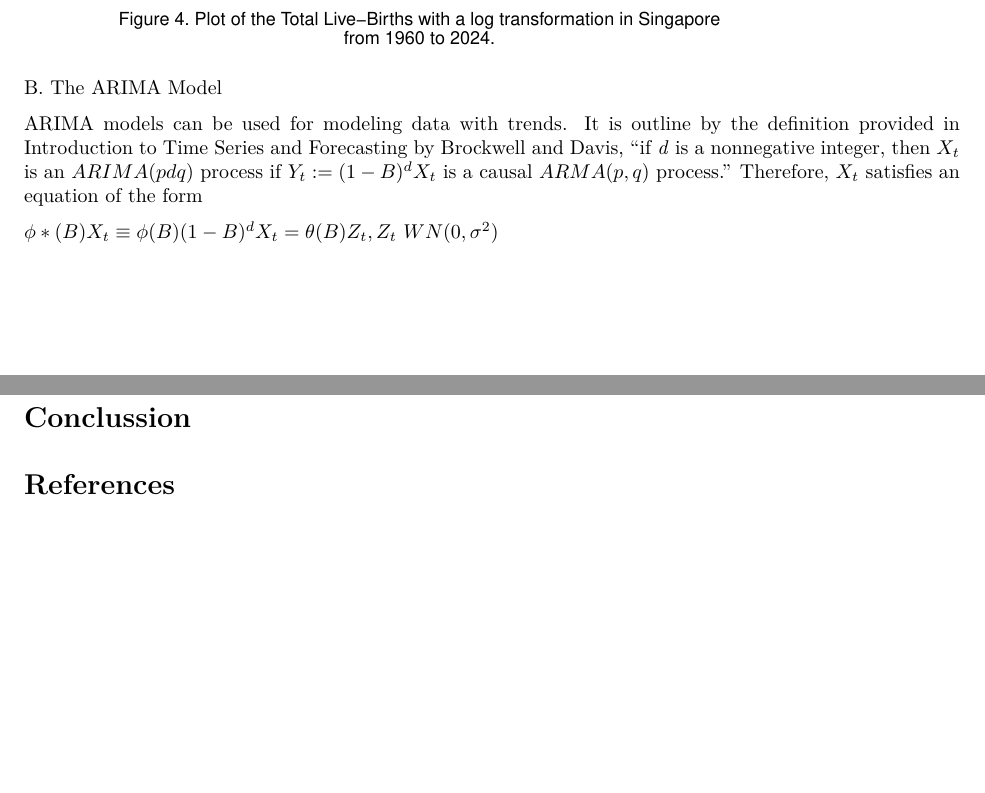
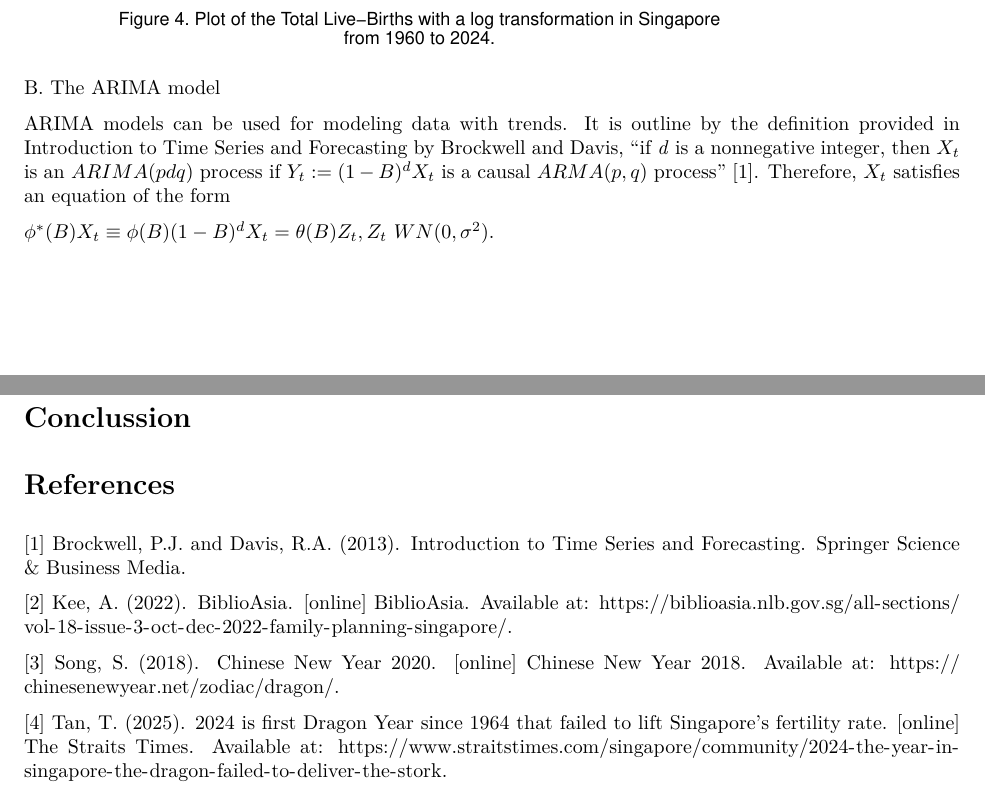
Before and after one commit to megduarte/Statistical-Report, an R Markdown document (StatReport.Rmd): two parts of pages 3 and 4 of 4, joined at a grey line, cut so that both start at the same text, the shorter picture padded with empty space. The pictures show the output file StatReport.pdf that the author committed with the source.

Commit message:
Add some references

````diff
--- a/StatReport.Rmd
+++ b/StatReport.Rmd
@@ -116,11 +116,14 @@ singapore |> autoplot(log_TLB) +
         )
 ```
 
-B. The ARIMA Model
+B. The ARIMA model
 
-ARIMA models can be used for modeling data with trends. It is outline by the definition provided in Introduction to Time Series and Forecasting by Brockwell and Davis, "if *d* is a nonnegative integer, then ${X_t}$ is an $ARIMA(pdq)$ process if $Y_t := (1- B)^d X_t$ is a causal $ARMA(p,q)$ process." Therefore, ${X_t}$ satisfies an equation of the form
+ARIMA models can be used for modeling data with trends. It is outline by the definition provided in Introduction to Time Series and Forecasting by Brockwell and Davis, "if *d* is a nonnegative integer, then ${X_t}$ is an $ARIMA(pdq)$ process if $Y_t := (1- B)^d X_t$ is a causal $ARMA(p,q)$ process" [1]. Therefore, ${X_t}$ satisfies an equation of the form
 
-$\phi * (B)X_t \equiv \phi (B)(1-B)^dX_t = \theta (B)Z_t, {Z_t}~WN(0,\sigma ^2)$
+$\phi^* (B)X_t \equiv \phi (B)(1-B)^dX_t = \theta (B)Z_t, {Z_t}~WN(0,\sigma ^2)$.
+
+
+
 
 # Results
 
@@ -129,3 +132,11 @@ $\phi * (B)X_t \equiv \phi (B)(1-B)^dX_t = \theta (B)Z_t, {Z_t}~WN(0,\sigma ^2)$
 # Conclussion
 
 # References
+
+[1] Brockwell, P.J. and Davis, R.A. (2013). Introduction to Time Series and Forecasting. Springer Science & Business Media.
+
+[2] Kee, A. (2022). BiblioAsia. [online] BiblioAsia. Available at: https://biblioasia.nlb.gov.sg/all-sections/vol-18-issue-3-oct-dec-2022-family-planning-singapore/.
+
+[3] Song, S. (2018). Chinese New Year 2020. [online] Chinese New Year 2018. Available at: https://chinesenewyear.net/zodiac/dragon/.
+
+[4] Tan, T. (2025). 2024 is first Dragon Year since 1964 that failed to lift Singapore’s fertility rate. [online] The Straits Times. Available at: https://www.straitstimes.com/singapore/community/2024-the-year-in-singapore-the-dragon-failed-to-deliver-the-stork.
````
Also changed, not shown: StatReport.pdf, StatReport.Rmd (2 more changed lines).
